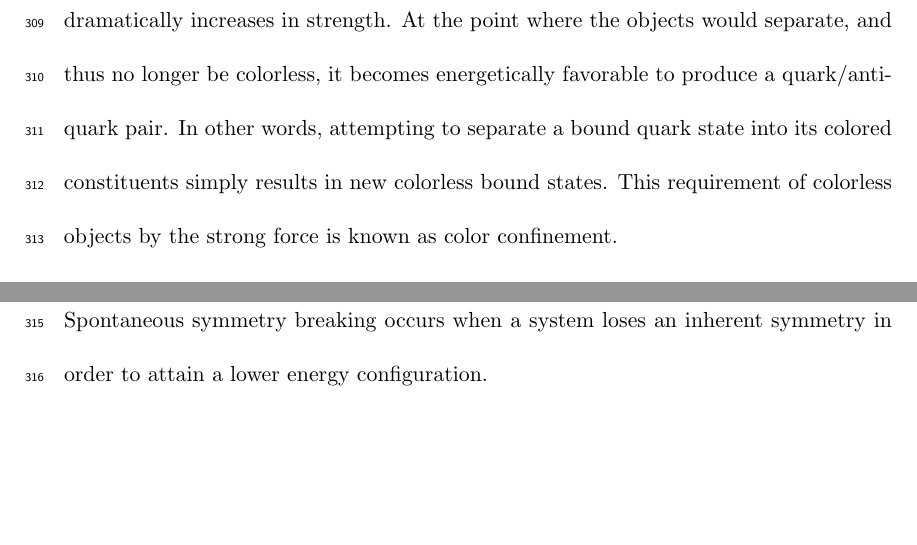
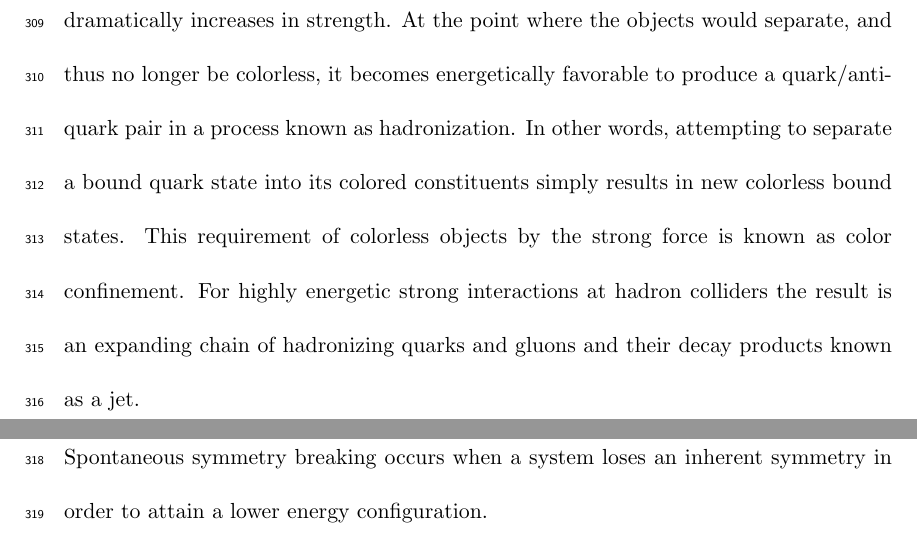
Before and after one commit to jpasner/thesis, a LaTeX thesis (pasner_thesis.tex, which reads chapters/theory/qcd.tex): two parts of pages 25 and 26 of 69, joined at a grey line, cut so that both start at the same text, the shorter picture padded with empty space. Compiled offline with pdfLaTeX; a LaTeX package or settings file that is missing is left out.

Commit message:
Includ hadronization and jets in qcd section

```diff
--- a/chapters/theory/qcd.tex
+++ b/chapters/theory/qcd.tex
@@ -56,7 +56,10 @@ objects in the form of bound states of quarks known as hadrons.  Qualitatively,
 when a bound state of quarks (meson or baryon) is given sufficeint energy to
 separate the strong force dramatically increases in strength.  At the point
 where the objects would separate, and thus no longer be colorless, it becomes
-energetically favorable to produce a quark/anti-quark pair.  In other words,
-attempting to separate a bound quark state into its colored constituents simply
-results in new colorless bound states.  This requirement of colorless objects by
-the strong force is known as color confinement.
+energetically favorable to produce a quark/anti-quark pair in a process known as
+hadronization.  In other words, attempting to separate a bound quark state into
+its colored constituents simply results in new colorless bound states.  This
+requirement of colorless objects by the strong force is known as color
+confinement. For highly energetic strong interactions at hadron colliders the
+result is an expanding chain of hadronizing quarks and gluons and their decay
+products known as a jet.
```
